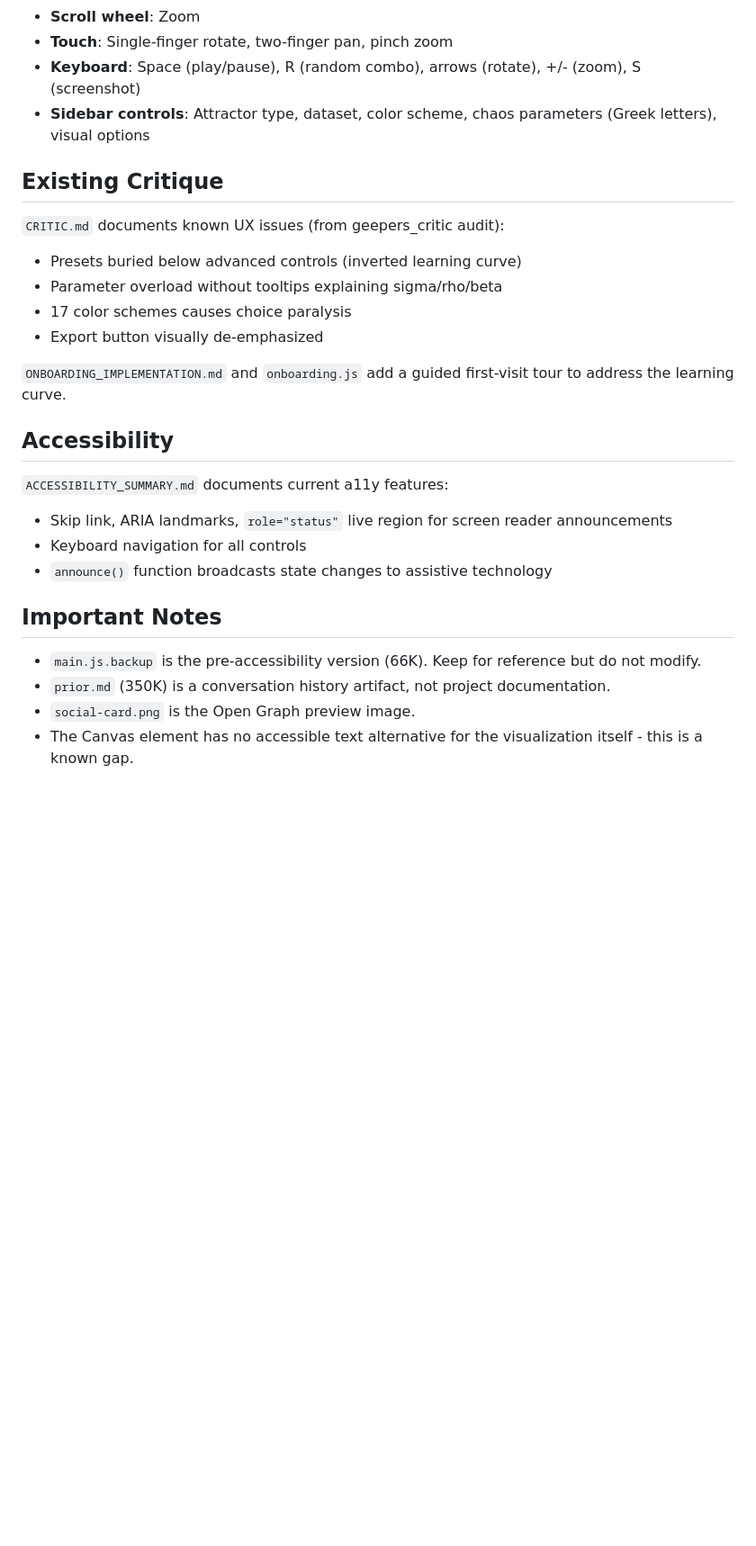
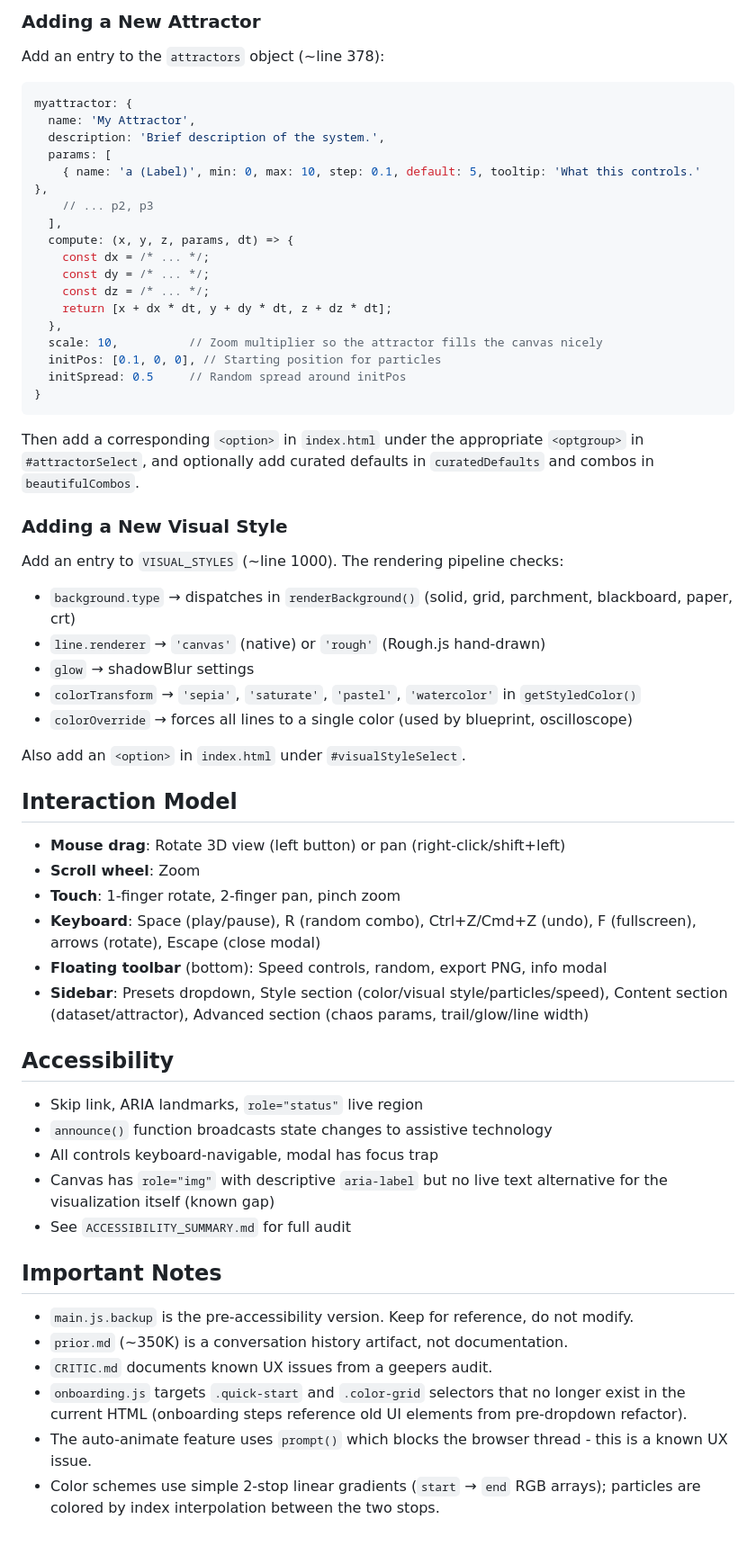
Before and after one commit to data-poems/attractive, a Markdown page: CLAUDE.md, the part around one of its changes. Shown at 90% size. GitHub-like rendering; blank space fills up the shorter version.

Commit message:
session checkpoint: 2026-02-14 02:06

````diff
--- a/CLAUDE.md
+++ b/CLAUDE.md
@@ -51,28 +72,60 @@ The file is one large IIFE. Key sections (by concept, not formal modules):
+### Adding a New Attractor
+
+Add an entry to the `attractors` object (~line 378):
+```javascript
+myattractor: {
+  name: 'My Attractor',
+  description: 'Brief description of the system.',
+  params: [
+    { name: 'a (Label)', min: 0, max: 10, step: 0.1, default: 5, tooltip: 'What this controls.' },
+    // ... p2, p3
+  ],
+  compute: (x, y, z, params, dt) => {
+    const dx = /* ... */;
+    const dy = /* ... */;
+    const dz = /* ... */;
+    return [x + dx * dt, y + dy * dt, z + dz * dt];
+  },
+  scale: 10,          // Zoom multiplier so the attractor fills the canvas nicely
+  initPos: [0.1, 0, 0], // Starting position for particles
+  initSpread: 0.5     // Random spread around initPos
+}
+```
+Then add a corresponding `<option>` in `index.html` under the appropriate `<optgroup>` in `#attractorSelect`, and optionally add curated defaults in `curatedDefaults` and combos in `beautifulCombos`.
+
+### Adding a New Visual Style
+
+Add an entry to `VISUAL_STYLES` (~line 1000). The rendering pipeline checks:
+- `background.type` → dispatches in `renderBackground()` (solid, grid, parchment, blackboard, paper, crt)
+- `line.renderer` → `'canvas'` (native) or `'rough'` (Rough.js hand-drawn)
+- `glow` → shadowBlur settings
+- `colorTransform` → `'sepia'`, `'saturate'`, `'pastel'`, `'watercolor'` in `getStyledColor()`
+- `colorOverride` → forces all lines to a single color (used by blueprint, oscilloscope)
+
+Also add an `<option>` in `index.html` under `#visualStyleSelect`.
+
+## Interaction Model
+
+- **Mouse drag**: Rotate 3D view (left button) or pan (right-click/shift+left)
 - **Scroll wheel**: Zoom
-- **Touch**: Single-finger rotate, two-finger pan, pinch zoom
-- **Keyboard**: Space (play/pause), R (random combo), arrows (rotate), +/- (zoom), S (screenshot)
-- **Sidebar controls**: Attractor type, dataset, color scheme, chaos parameters (Greek letters), visual options
-
-## Existing Critique
-
-`CRITIC.md` documents known UX issues (from geepers_critic audit):
-- Presets buried below advanced controls (inverted learning curve)
-- Parameter overload without tooltips explaining sigma/rho/beta
-- 17 color schemes causes choice paralysis
-- Export button visually de-emphasized
-
-`ONBOARDING_IMPLEMENTATION.md` and `onboarding.js` add a guided first-visit tour to address the learning curve.
+- **Touch**: 1-finger rotate, 2-finger pan, pinch zoom
+- **Keyboard**: Space (play/pause), R (random combo), Ctrl+Z/Cmd+Z (undo), F (fullscreen), arrows (rotate), Escape (close modal)
+- **Floating toolbar** (bottom): Speed controls, random, export PNG, info modal
+- **Sidebar**: Presets dropdown, Style section (color/visual style/particles/speed), Content section (dataset/attractor), Advanced section (chaos params, trail/glow/line width)
 
 ## Accessibility
 
-`ACCESSIBILITY_SUMMARY.md` documents current a11y features:
-- Skip link, ARIA landmarks, `role="status"` live region for screen reader announcements
-- Keyboard navigation for all controls
+- Skip link, ARIA landmarks, `role="status"` live region
 - `announce()` function broadcasts state changes to assistive technology
+- All controls keyboard-navigable, modal has focus trap
+- Canvas has `role="img"` with descriptive `aria-label` but no live text alternative for the visualization itself (known gap)
+- See `ACCESSIBILITY_SUMMARY.md` for full audit
 
 ## Important Notes
 
-- `main.js.backup` is the pre-accessibility version (66K). Keep for reference but do not modify.
-- `prior.md` (350K) is a conversation history artifact, not project documentation.
-- `social-card.png` is the Open Graph preview image.
-- The Canvas element has no accessible text alternative for the visualization itself - this is a known gap.
+- `main.js.backup` is the pre-accessibility version. Keep for reference, do not modify.
+- `prior.md` (~350K) is a conversation history artifact, not documentation.
+- `CRITIC.md` documents known UX issues from a geepers audit.
+- `onboarding.js` targets `.quick-start` and `.color-grid` selectors that no longer exist in the current HTML (onboarding steps reference old UI elements from pre-dropdown refactor).
+- The auto-animate feature uses `prompt()` which blocks the browser thread - this is a known UX issue.
+- Color schemes use simple 2-stop linear gradients (`start` → `end` RGB arrays); particles are colored by index interpolation between the two stops.
````
Also changed, not shown: other parts of CLAUDE.md (+43 -22 lines).
